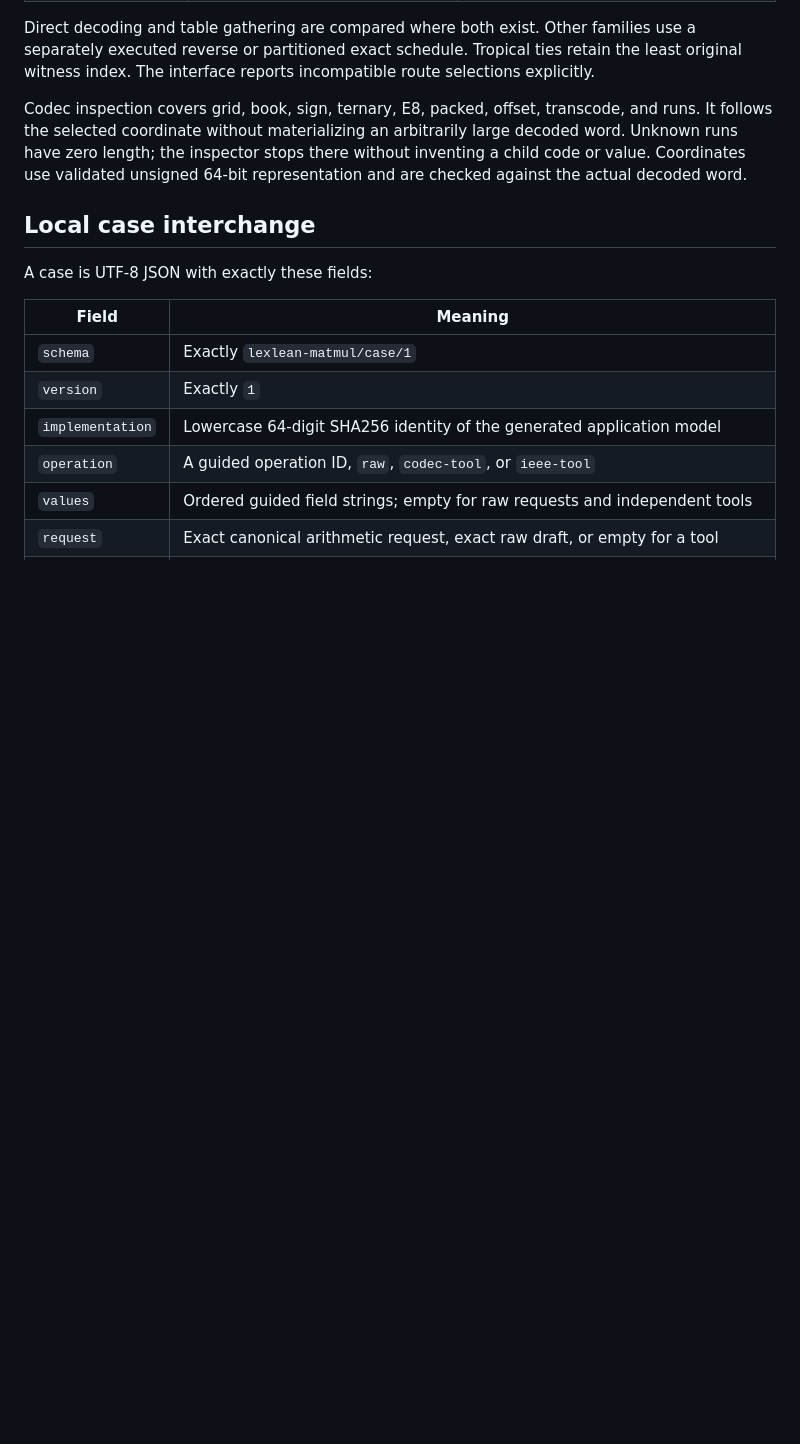
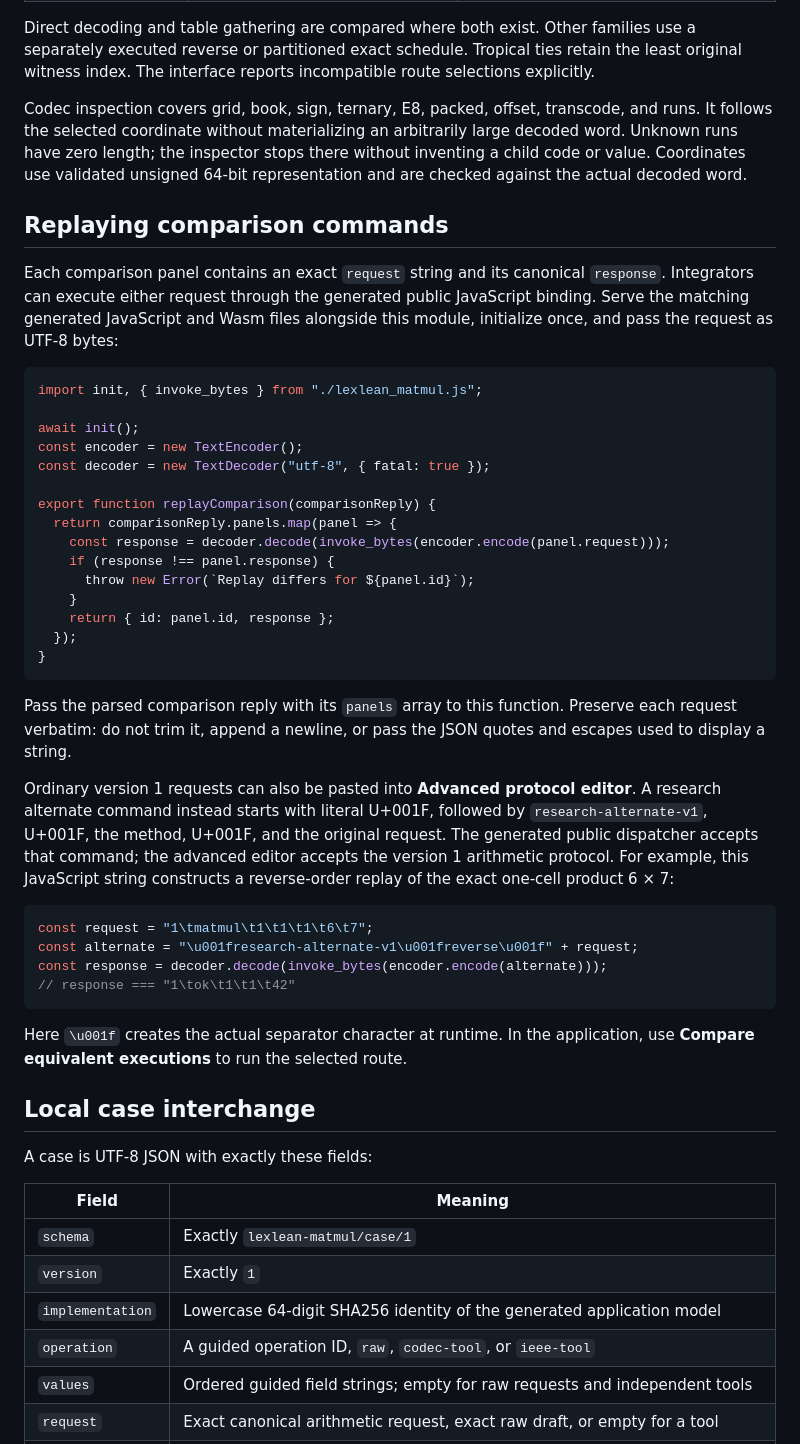
Before and after one commit to afflom/lexlean-matmul, a Markdown page: RESEARCH-WORKBENCH.md, the part around the change. GitHub-like rendering; blank space fills up the shorter version.

Commit message:
docs: explain independent comparison command replay

````diff
--- a/RESEARCH-WORKBENCH.md
+++ b/RESEARCH-WORKBENCH.md
@@ -31,6 +31,52 @@ transcode, and runs. It follows the selected coordinate without materializing
 an arbitrarily large decoded word. Unknown runs have zero length; the inspector
 stops there without inventing a child code or value. Coordinates use validated
 unsigned 64-bit representation and are checked against the actual decoded word.
+
+## Replaying comparison commands
+
+Each comparison panel contains an exact `request` string and its canonical
+`response`. Integrators can execute either request through the generated public
+JavaScript binding. Serve the matching generated JavaScript and Wasm files
+alongside this module, initialize once, and pass the request as UTF-8 bytes:
+
+```js
+import init, { invoke_bytes } from "./lexlean_matmul.js";
+
+await init();
+const encoder = new TextEncoder();
+const decoder = new TextDecoder("utf-8", { fatal: true });
+
+export function replayComparison(comparisonReply) {
+  return comparisonReply.panels.map(panel => {
+    const response = decoder.decode(invoke_bytes(encoder.encode(panel.request)));
+    if (response !== panel.response) {
+      throw new Error(`Replay differs for ${panel.id}`);
+    }
+    return { id: panel.id, response };
+  });
+}
+```
+
+Pass the parsed comparison reply with its `panels` array to this function.
+Preserve each request verbatim: do not trim it, append a newline, or pass the
+JSON quotes and escapes used to display a string.
+
+Ordinary version 1 requests can also be pasted into **Advanced protocol editor**.
+A research alternate command instead starts with literal U+001F, followed by
+`research-alternate-v1`, U+001F, the method, U+001F, and the original request.
+The generated public dispatcher accepts that command; the advanced editor
+accepts the version 1 arithmetic protocol. For example, this JavaScript string
+constructs a reverse-order replay of the exact one-cell product 6 × 7:
+
+```js
+const request = "1\tmatmul\t1\t1\t1\t6\t7";
+const alternate = "\u001fresearch-alternate-v1\u001freverse\u001f" + request;
+const response = decoder.decode(invoke_bytes(encoder.encode(alternate)));
+// response === "1\tok\t1\t1\t42"
+```
+
+Here `\u001f` creates the actual separator character at runtime. In the
+application, use **Compare equivalent executions** to run the selected route.
 
 ## Local case interchange
 
````
